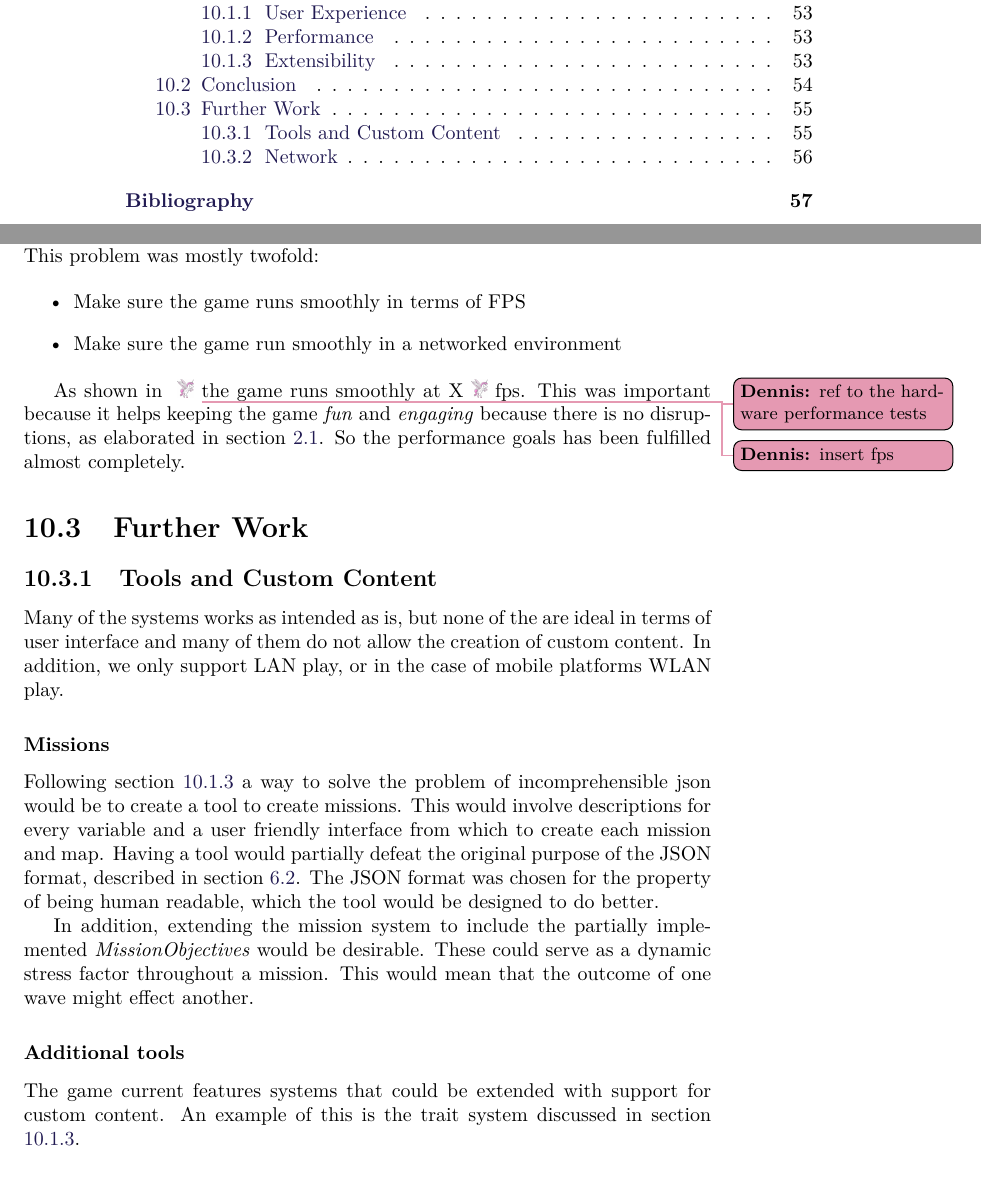
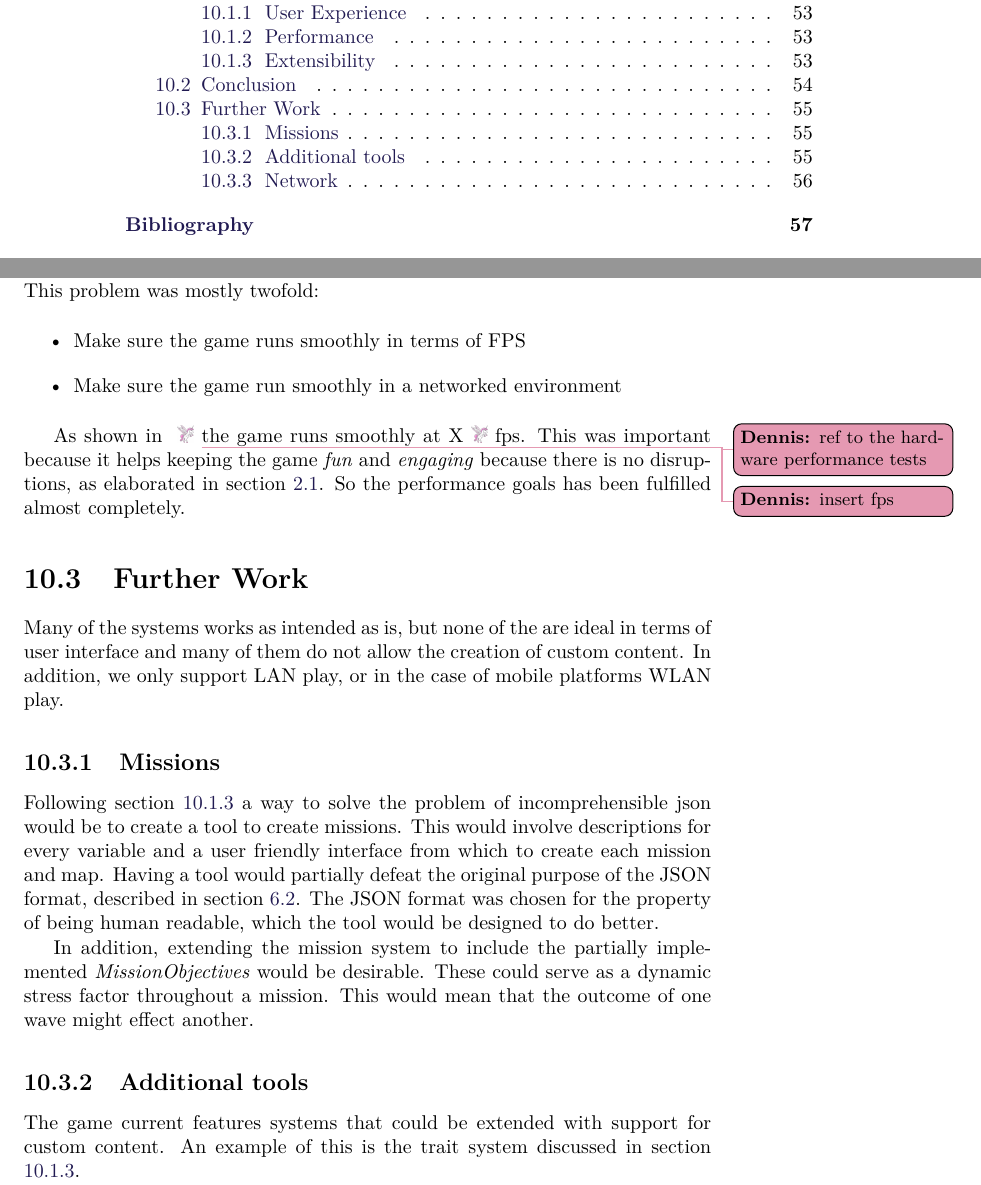
Before and after one commit to Bendername/sp802f15Report, a LaTeX thesis (Main.tex, which reads sections/evaluation/furtherwork.tex): two parts of pages 6 and 65 of 71, joined at a grey line, cut so that both start at the same text. Compiled offline with pdfLaTeX.

Commit message:
furtherwork headline messup fixs

```diff
--- a/sections/evaluation/furtherwork.tex
+++ b/sections/evaluation/furtherwork.tex
@@ -1,8 +1,7 @@
-\subsection{Tools and Custom Content}
 Many of the systems works as intended as is, but none of the are ideal in terms of user interface and many of them do not allow the creation of custom content.
 In addition, we only support LAN play, or in the case of mobile platforms WLAN play.
 
-\subsubsection{Missions}
+\subsection{Missions}
 Following section \ref{dicsussion:missions} a way to solve the problem of incomprehensible json would be to create a tool to create missions.
 This would involve descriptions for every variable and a user friendly interface from which to create each mission and map.
 Having a tool would partially defeat the original purpose of the JSON format, described in section \ref{sec:modules:missions:customcontent}.
@@ -12,7 +11,7 @@ In addition, extending the mission system to include the partially implemented \
 These could serve as a dynamic stress factor throughout a mission.
 This would mean that the outcome of one wave might effect another.
 
-\subsubsection{Additional tools}
+\subsection{Additional tools}
 The game current features systems that could be extended with support for custom content.
 An example of this is the trait system discussed in section \ref{dicsussion:traits}.
 
```
